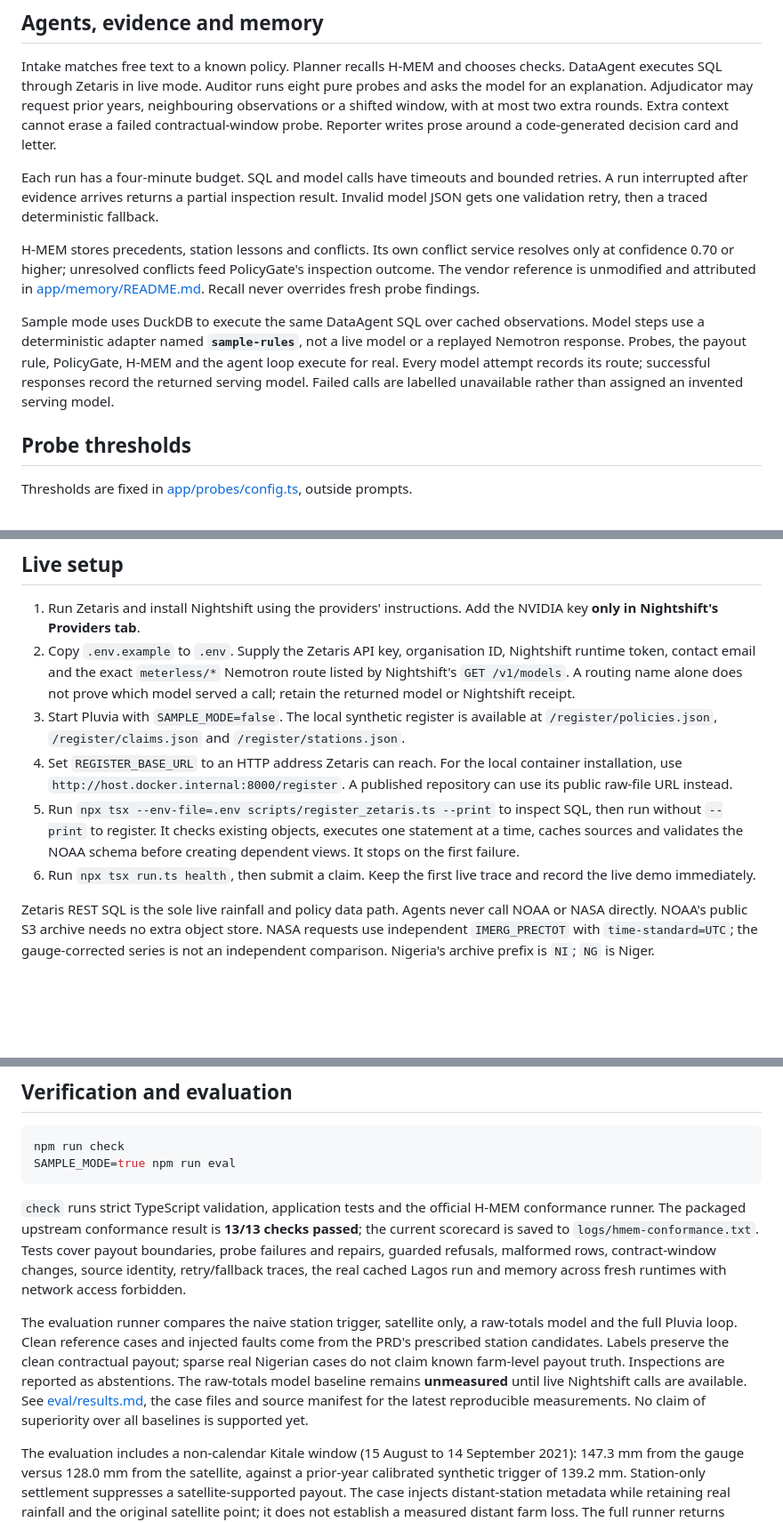
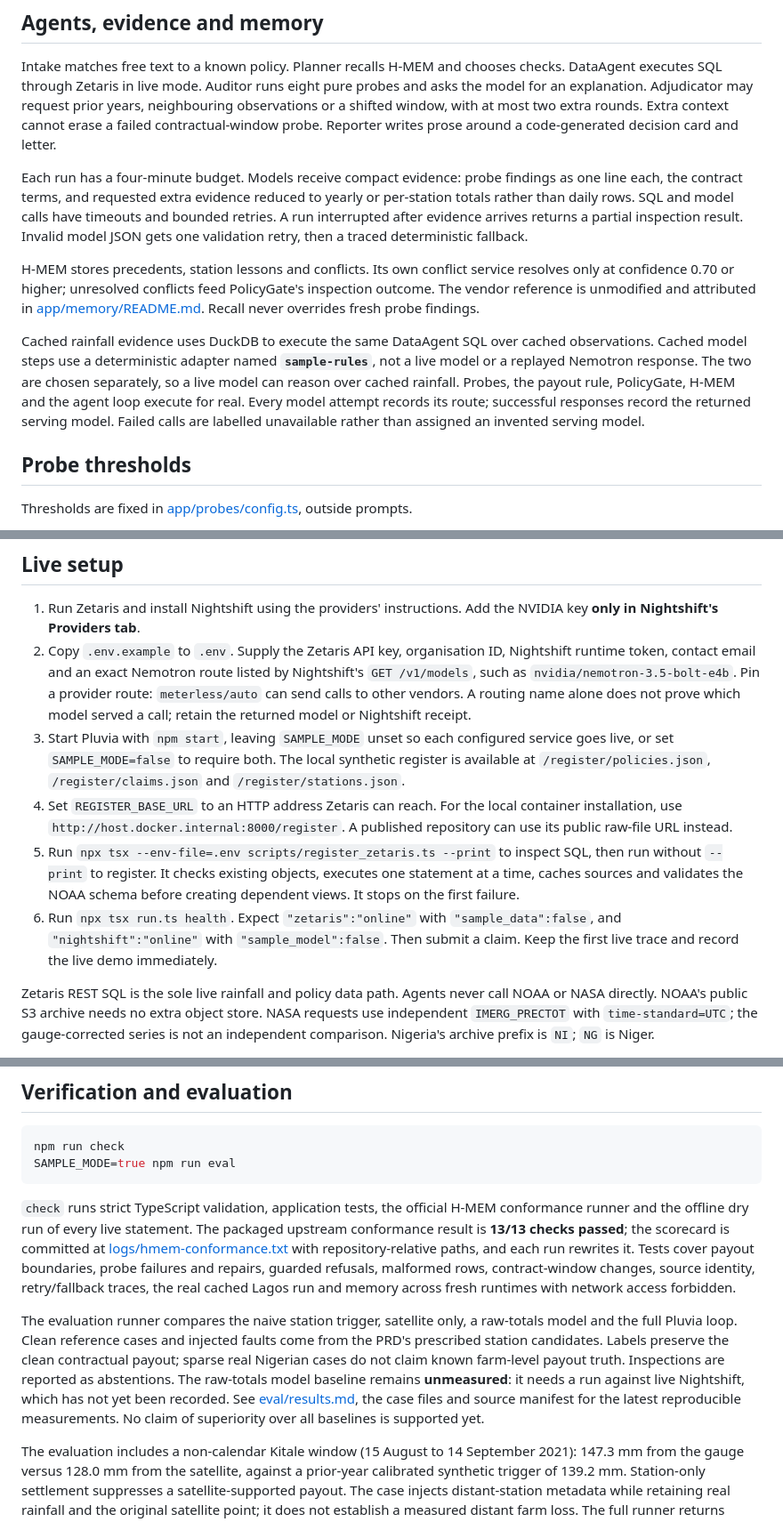
Before and after one commit to jadonamite/pluvia, a Markdown page: README.md, 3 parts joined by grey strips. Shown at 89% size. GitHub-like rendering; blank space fills up the shorter version.

Commit message:
Bring the README in line with per-service selection

````diff
--- a/README.md
+++ b/README.md
@@ -90,11 +90,11 @@ The payout is linear: full cover at or below the exit, zero at or above the trig
 
 Intake matches free text to a known policy. Planner recalls H-MEM and chooses checks. DataAgent executes SQL through Zetaris in live mode. Auditor runs eight pure probes and asks the model for an explanation. Adjudicator may request prior years, neighbouring observations or a shifted window, with at most two extra rounds. Extra context cannot erase a failed contractual-window probe. Reporter writes prose around a code-generated decision card and letter.
 
-Each run has a four-minute budget. SQL and model calls have timeouts and bounded retries. A run interrupted after evidence arrives returns a partial inspection result. Invalid model JSON gets one validation retry, then a traced deterministic fallback.
+Each run has a four-minute budget. Models receive compact evidence: probe findings as one line each, the contract terms, and requested extra evidence reduced to yearly or per-station totals rather than daily rows. SQL and model calls have timeouts and bounded retries. A run interrupted after evidence arrives returns a partial inspection result. Invalid model JSON gets one validation retry, then a traced deterministic fallback.
 
 H-MEM stores precedents, station lessons and conflicts. Its own conflict service resolves only at confidence 0.70 or higher; unresolved conflicts feed PolicyGate's inspection outcome. The vendor reference is unmodified and attributed in [app/memory/README.md](app/memory/README.md). Recall never overrides fresh probe findings.
 
-Sample mode uses DuckDB to execute the same DataAgent SQL over cached observations. Model steps use a deterministic adapter named **`sample-rules`**, not a live model or a replayed Nemotron response. Probes, the payout rule, PolicyGate, H-MEM and the agent loop execute for real. Every model attempt records its route; successful responses record the returned serving model. Failed calls are labelled unavailable rather than assigned an invented serving model.
+Cached rainfall evidence uses DuckDB to execute the same DataAgent SQL over cached observations. Cached model steps use a deterministic adapter named **`sample-rules`**, not a live model or a replayed Nemotron response. The two are chosen separately, so a live model can reason over cached rainfall. Probes, the payout rule, PolicyGate, H-MEM and the agent loop execute for real. Every model attempt records its route; successful responses record the returned serving model. Failed calls are labelled unavailable rather than assigned an invented serving model.
 
 ## Probe thresholds
 
@@ -127,11 +127,11 @@ curl -X POST http://localhost:8000/run \
 ## Live setup
 
 1. Run Zetaris and install Nightshift using the providers' instructions. Add the NVIDIA key **only in Nightshift's Providers tab**.
-2. Copy `.env.example` to `.env`. Supply the Zetaris API key, organisation ID, Nightshift runtime token, contact email and the exact `meterless/*` Nemotron route listed by Nightshift's `GET /v1/models`. A routing name alone does not prove which model served a call; retain the returned model or Nightshift receipt.
-3. Start Pluvia with `SAMPLE_MODE=false`. The local synthetic register is available at `/register/policies.json`, `/register/claims.json` and `/register/stations.json`.
+2. Copy `.env.example` to `.env`. Supply the Zetaris API key, organisation ID, Nightshift runtime token, contact email and an exact Nemotron route listed by Nightshift's `GET /v1/models`, such as `nvidia/nemotron-3.5-bolt-e4b`. Pin a provider route: `meterless/auto` can send calls to other vendors. A routing name alone does not prove which model served a call; retain the returned model or Nightshift receipt.
+3. Start Pluvia with `npm start`, leaving `SAMPLE_MODE` unset so each configured service goes live, or set `SAMPLE_MODE=false` to require both. The local synthetic register is available at `/register/policies.json`, `/register/claims.json` and `/register/stations.json`.
 4. Set `REGISTER_BASE_URL` to an HTTP address Zetaris can reach. For the local container installation, use `http://host.docker.internal:8000/register`. A published repository can use its public raw-file URL instead.
 5. Run `npx tsx --env-file=.env scripts/register_zetaris.ts --print` to inspect SQL, then run without `--print` to register. It checks existing objects, executes one statement at a time, caches sources and validates the NOAA schema before creating dependent views. It stops on the first failure.
-6. Run `npx tsx run.ts health`, then submit a claim. Keep the first live trace and record the live demo immediately.
+6. Run `npx tsx run.ts health`. Expect `"zetaris":"online"` with `"sample_data":false`, and `"nightshift":"online"` with `"sample_model":false`. Then submit a claim. Keep the first live trace and record the live demo immediately.
 
 Zetaris REST SQL is the sole live rainfall and policy data path. Agents never call NOAA or NASA directly. NOAA's public S3 archive needs no extra object store. NASA requests use independent `IMERG_PRECTOT` with `time-standard=UTC`; the gauge-corrected series is not an independent comparison. Nigeria's archive prefix is `NI`; `NG` is Niger.
 
@@ -146,9 +146,9 @@ npm run check
 SAMPLE_MODE=true npm run eval
 ```
 
-`check` runs strict TypeScript validation, application tests and the official H-MEM conformance runner. The packaged upstream conformance result is **13/13 checks passed**; the current scorecard is saved to `logs/hmem-conformance.txt`. Tests cover payout boundaries, probe failures and repairs, guarded refusals, malformed rows, contract-window changes, source identity, retry/fallback traces, the real cached Lagos run and memory across fresh runtimes with network access forbidden.
+`check` runs strict TypeScript validation, application tests, the official H-MEM conformance runner and the offline dry run of every live statement. The packaged upstream conformance result is **13/13 checks passed**; the scorecard is committed at [logs/hmem-conformance.txt](logs/hmem-conformance.txt) with repository-relative paths, and each run rewrites it. Tests cover payout boundaries, probe failures and repairs, guarded refusals, malformed rows, contract-window changes, source identity, retry/fallback traces, the real cached Lagos run and memory across fresh runtimes with network access forbidden.
 
-The evaluation runner compares the naive station trigger, satellite only, a raw-totals model and the full Pluvia loop. Clean reference cases and injected faults come from the PRD's prescribed station candidates. Labels preserve the clean contractual payout; sparse real Nigerian cases do not claim known farm-level payout truth. Inspections are reported as abstentions. The raw-totals model baseline remains **unmeasured** until live Nightshift calls are available. See [eval/results.md](eval/results.md), the case files and source manifest for the latest reproducible measurements. No claim of superiority over all baselines is supported yet.
+The evaluation runner compares the naive station trigger, satellite only, a raw-totals model and the full Pluvia loop. Clean reference cases and injected faults come from the PRD's prescribed station candidates. Labels preserve the clean contractual payout; sparse real Nigerian cases do not claim known farm-level payout truth. Inspections are reported as abstentions. The raw-totals model baseline remains **unmeasured**: it needs a run against live Nightshift, which has not yet been recorded. See [eval/results.md](eval/results.md), the case files and source manifest for the latest reproducible measurements. No claim of superiority over all baselines is supported yet.
 
 The evaluation includes a non-calendar Kitale window (15 August to 14 September 2021): 147.3 mm from the gauge versus 128.0 mm from the satellite, against a prior-year calibrated synthetic trigger of 139.2 mm. Station-only settlement suppresses a satellite-supported payout. The case injects distant-station metadata while retaining real rainfall and the original satellite point; it does not establish a measured distant farm loss. The full runner returns `PAY_ANYWAY` for ₦14,088.05. P2 also finds four suspect zeros, so the record does not prove the working-gauge scenario; P6, P7 and P8 pass. See the generated report for probe evidence. There is no first-of-month requirement. Evaluation inspection rates describe this fault-heavy case set, not a measured production rate.
 
````
Also changed, not shown: other parts of README.md (+2 -2 lines).
